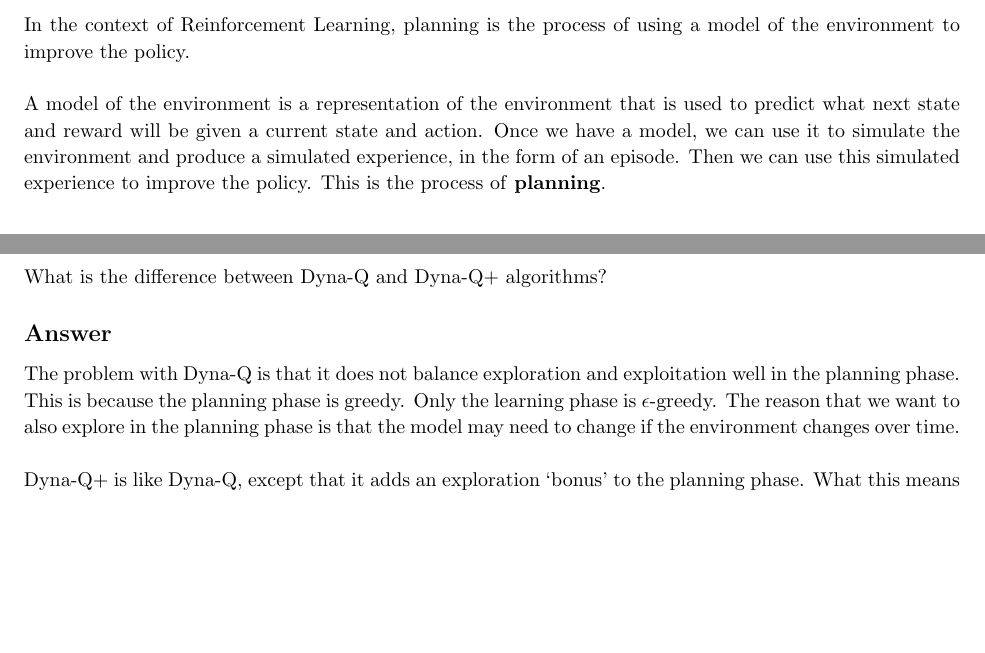
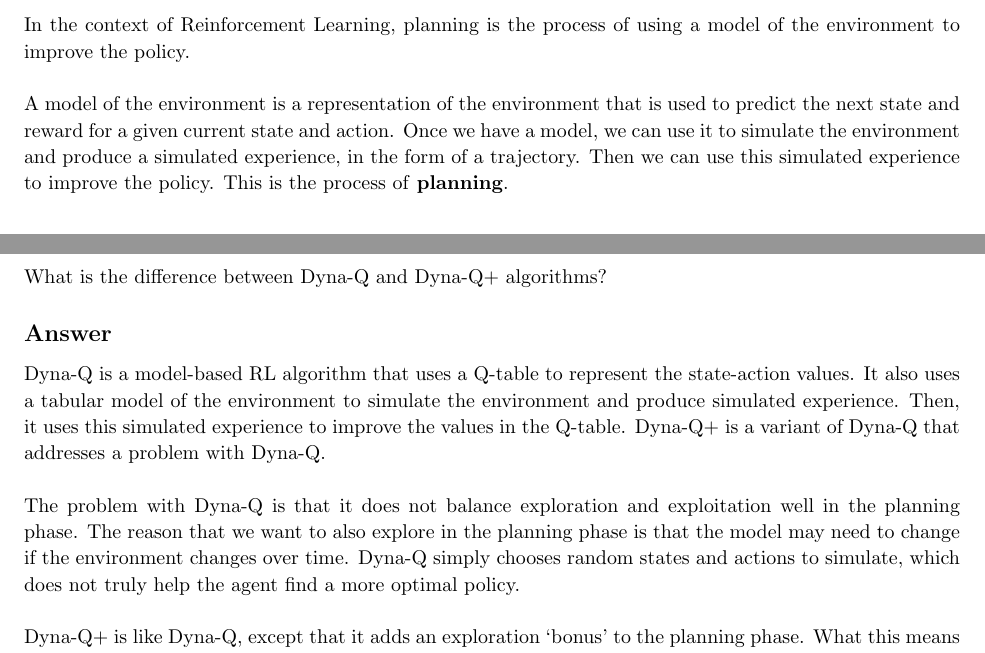
Before and after one commit to arjangupta/rbe595-rl, a LaTeX document (week10/latex/week10.tex): two parts of pages 2 and 3 of 11, joined at a grey line, cut so that both start at the same text, the shorter picture padded with empty space. Compiled offline with pdfLaTeX.

Commit message:
Improve answer 2

```diff
--- a/week10/latex/week10.tex
+++ b/week10/latex/week10.tex
@@ -151,9 +151,9 @@
     environment to improve the policy.\\
 
     A model of the environment is a representation of the environment that is used to predict
-    what next state and reward will be given a current state and action. Once we have a model,
+    the next state and reward for a given current state and action. Once we have a model,
     we can use it to simulate the environment and produce a simulated experience, in the
-    form of an episode. Then we can use this simulated experience to improve the policy. This
+    form of a trajectory. Then we can use this simulated experience to improve the policy. This
     is the process of \textbf{planning}.\\
 
 
@@ -169,10 +169,16 @@
 
     \subsection{Answer}
 
+    Dyna-Q is a model-based RL algorithm that uses a Q-table to represent the state-action values.
+    It also uses a tabular model of the environment to simulate the environment and produce simulated experience.
+    Then, it uses this simulated experience to improve the values in the Q-table.
+    Dyna-Q+ is a variant of Dyna-Q that addresses a problem with Dyna-Q.\\
+
     The problem with Dyna-Q is that it does not balance exploration and exploitation well
-    in the planning phase. This is because the planning phase is greedy. Only the learning
-    phase is $\epsilon$-greedy. The reason that we want to also explore in the planning phase
-    is that the model may need to change if the environment changes over time.\\
+    in the planning phase. The reason that we want to also explore in the planning phase
+    is that the model may need to change if the environment changes over time. Dyna-Q simply
+    chooses random states and actions to simulate, which does not truly help the agent
+    find a more optimal policy.\\
 
     Dyna-Q+ is like Dyna-Q, except that it adds an exploration `bonus' to the planning phase.
     What this means is that we essentially provide a bonus reward in the planning phase for
```
Also changed, not shown: week10/latex/week10.pdf.
